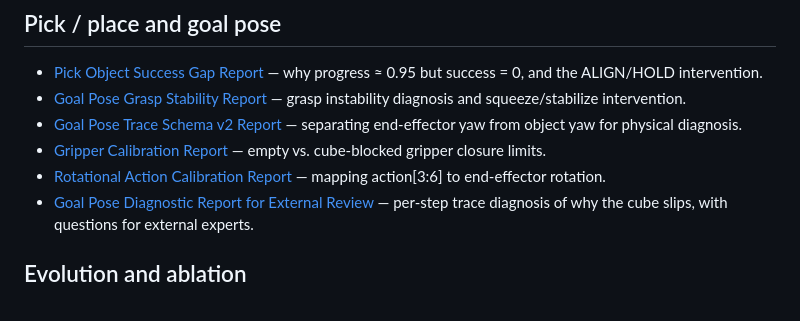
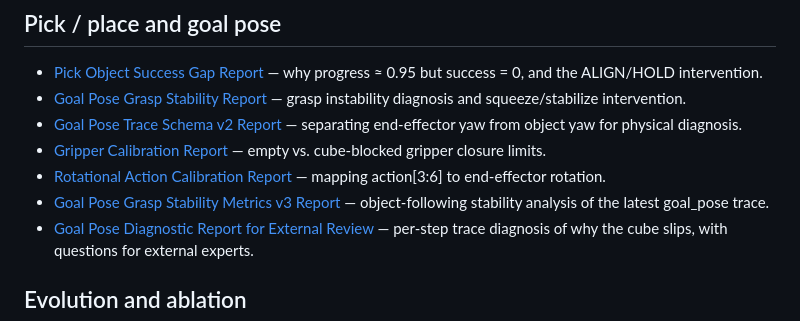
Before and after one commit to ros-claw/rosclaw-darwin, a Markdown page: reports/INDEX.md, the part around the change. Drawn GitHub-style.

```diff
--- a/reports/INDEX.md
+++ b/reports/INDEX.md
@@ -26,6 +26,7 @@
 - [Goal Pose Trace Schema v2 Report](GOAL_POSE_TRACE_SCHEMA_V2_REPORT.md) — separating end-effector yaw from object yaw for physical diagnosis.
 - [Gripper Calibration Report](GRIPPER_CALIBRATION_REPORT.md) — empty vs. cube-blocked gripper closure limits.
 - [Rotational Action Calibration Report](ROTATIONAL_ACTION_CALIBRATION_REPORT.md) — mapping action[3:6] to end-effector rotation.
+- [Goal Pose Grasp Stability Metrics v3 Report](GOAL_POSE_GRASP_STABILITY_METRICS_V3_REPORT.md) — object-following stability analysis of the latest goal_pose trace.
 - [Goal Pose Diagnostic Report for External Review](GOAL_POSE_DIAGNOSTIC_REPORT_FOR_EXTERNAL_REVIEW.md) — per-step trace diagnosis of why the cube slips, with questions for external experts.
 
 ## Evolution and ablation
```
Also changed, not shown: reports/GOAL_POSE_GRASP_STABILITY_METRICS_V3_REPORT.md (added, +126 -0 lines).
